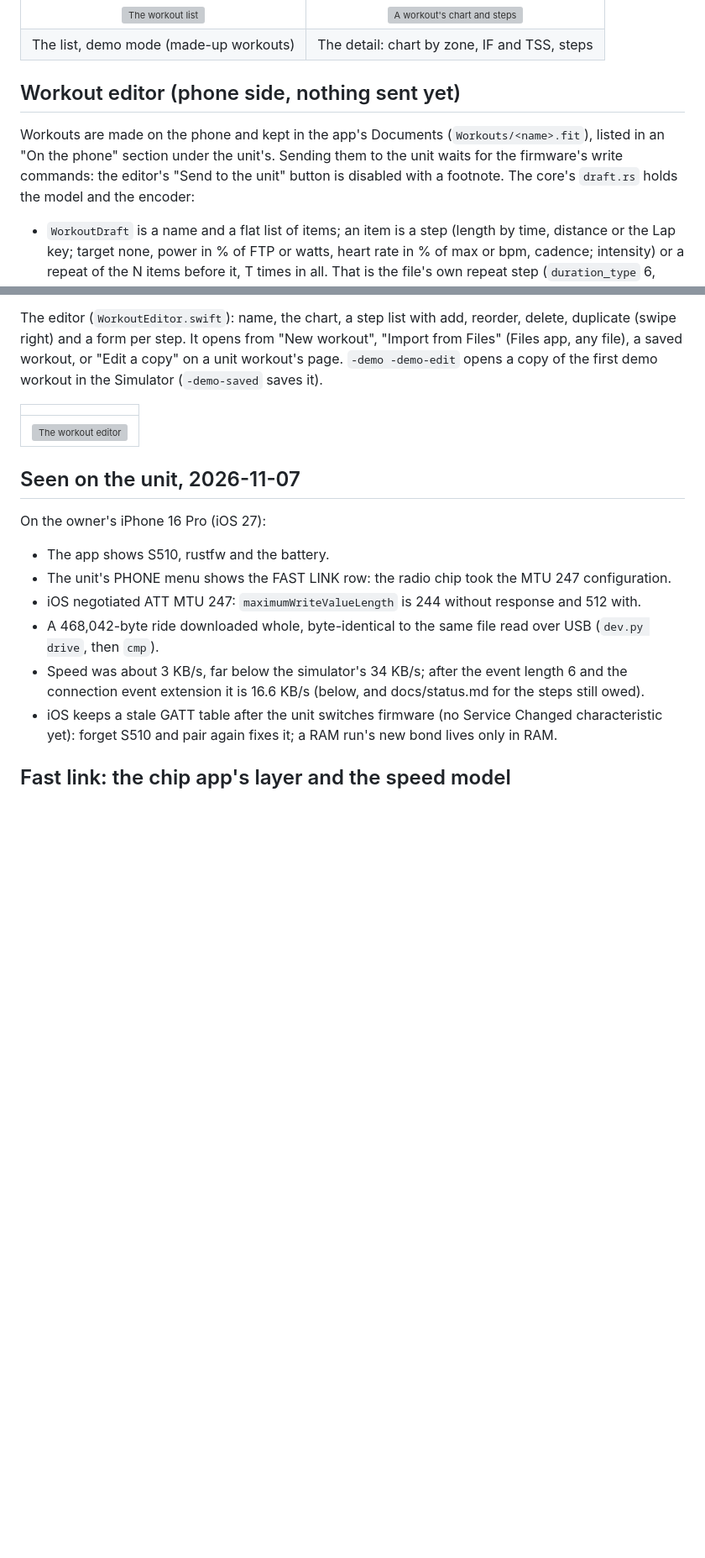
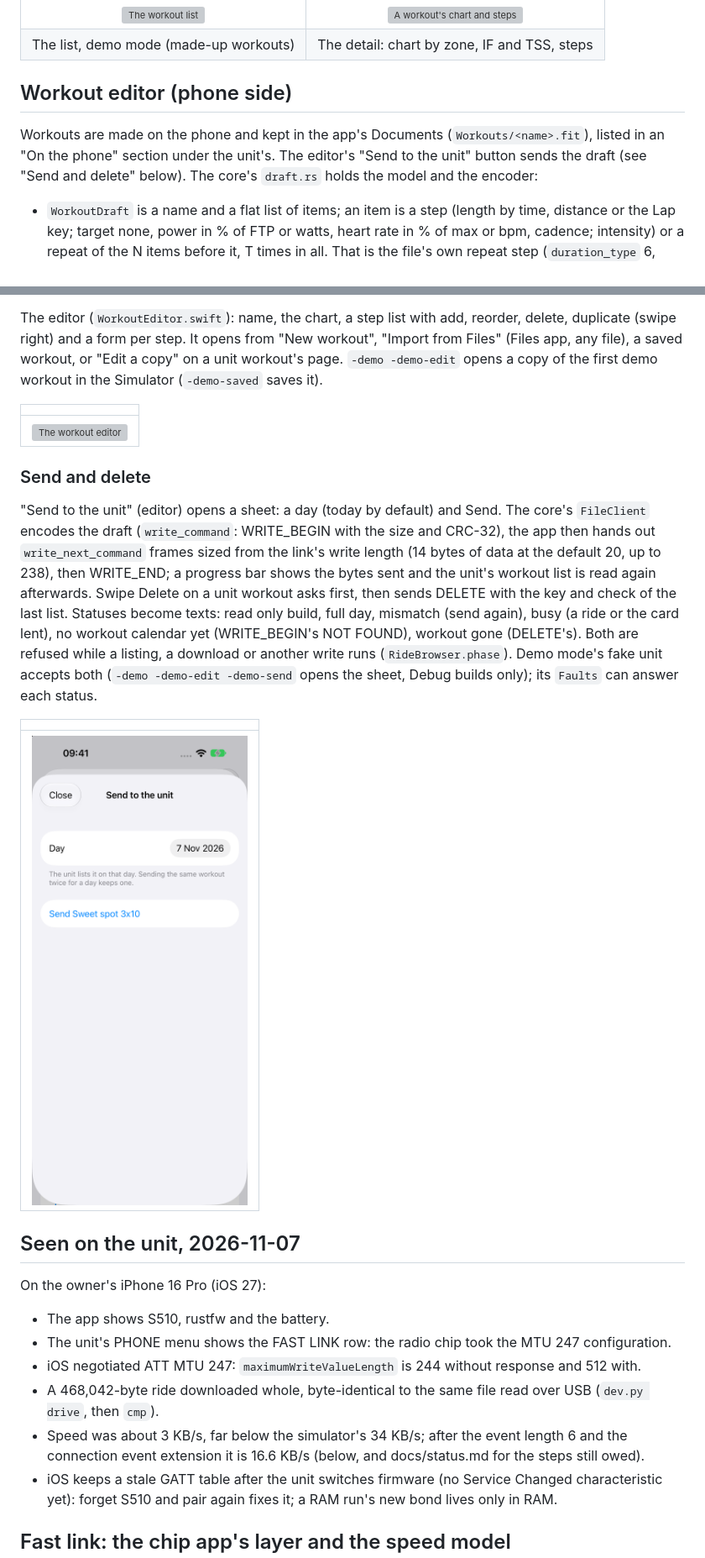
Before and after one commit to taladjidi/bryton-rustfw, a Markdown page: docs/app.md, 2 parts joined by grey strips. Shown at 84% size. Rendered like a GitHub page; pictures changed too: docs/img/app-workout-send.png (added); blank space fills up the shorter version; grey boxes are pictures that could not be loaded.

Commit message:
WIP app send

```diff
--- a/docs/app.md
+++ b/docs/app.md
@@ -189,11 +189,10 @@ stock's `.json` beside it.
 | ![The workout list](img/app-workouts.png) | ![A workout's chart and steps](img/app-workout-detail.png) |
 | The list, demo mode (made-up workouts) | The detail: chart by zone, IF and TSS, steps |
 
-## Workout editor (phone side, nothing sent yet)
+## Workout editor (phone side)
 
 Workouts are made on the phone and kept in the app's Documents (`Workouts/<name>.fit`), listed in an "On the phone"
-section under the unit's. Sending them to the unit waits for the firmware's write commands: the editor's "Send to the
-unit" button is disabled with a footnote. The core's `draft.rs` holds the model and the encoder:
+section under the unit's. The editor's "Send to the unit" button sends the draft (see "Send and delete" below). The core's `draft.rs` holds the model and the encoder:
 - `WorkoutDraft` is a name and a flat list of items; an item is a step (length by time, distance or the Lap key; target
   none, power in % of FTP or watts, heart rate in % of max or bpm, cadence; intensity) or a repeat of the N items before
   it, T times in all. That is the file's own repeat step (`duration_type` 6, from step `i - N`), so repeats nest the way
@@ -228,6 +227,21 @@ on a unit workout's page. `-demo -demo-edit` opens a copy of the first demo work
 | |
 |:-:|
 | ![The workout editor](img/app-workout-edit.png) |
+
+### Send and delete
+
+"Send to the unit" (editor) opens a sheet: a day (today by default) and Send. The core's `FileClient` encodes the draft
+(`write_command`: WRITE_BEGIN with the size and CRC-32), the app then hands out `write_next_command` frames sized from the
+link's write length (14 bytes of data at the default 20, up to 238), then WRITE_END; a progress bar shows the bytes sent and
+the unit's workout list is read again afterwards. Swipe Delete on a unit workout asks first, then sends DELETE with the
+key and check of the last list. Statuses become texts: read only build, full day, mismatch (send again), busy (a ride or
+the card lent), no workout calendar yet (WRITE_BEGIN's NOT FOUND), workout gone (DELETE's). Both are refused while a
+listing, a download or another write runs (`RideBrowser.phase`). Demo mode's fake unit accepts both (`-demo -demo-edit
+-demo-send` opens the sheet, Debug builds only); its `Faults` can answer each status.
+
+| |
+|:-:|
+| ![The send sheet](img/app-workout-send.png) |
 
 ## Seen on the unit, 2026-11-07
 
```
Also changed, not shown: docs/layout.md (+1 -1 lines), docs/status.md (+7 -3 lines), 10 other files.
